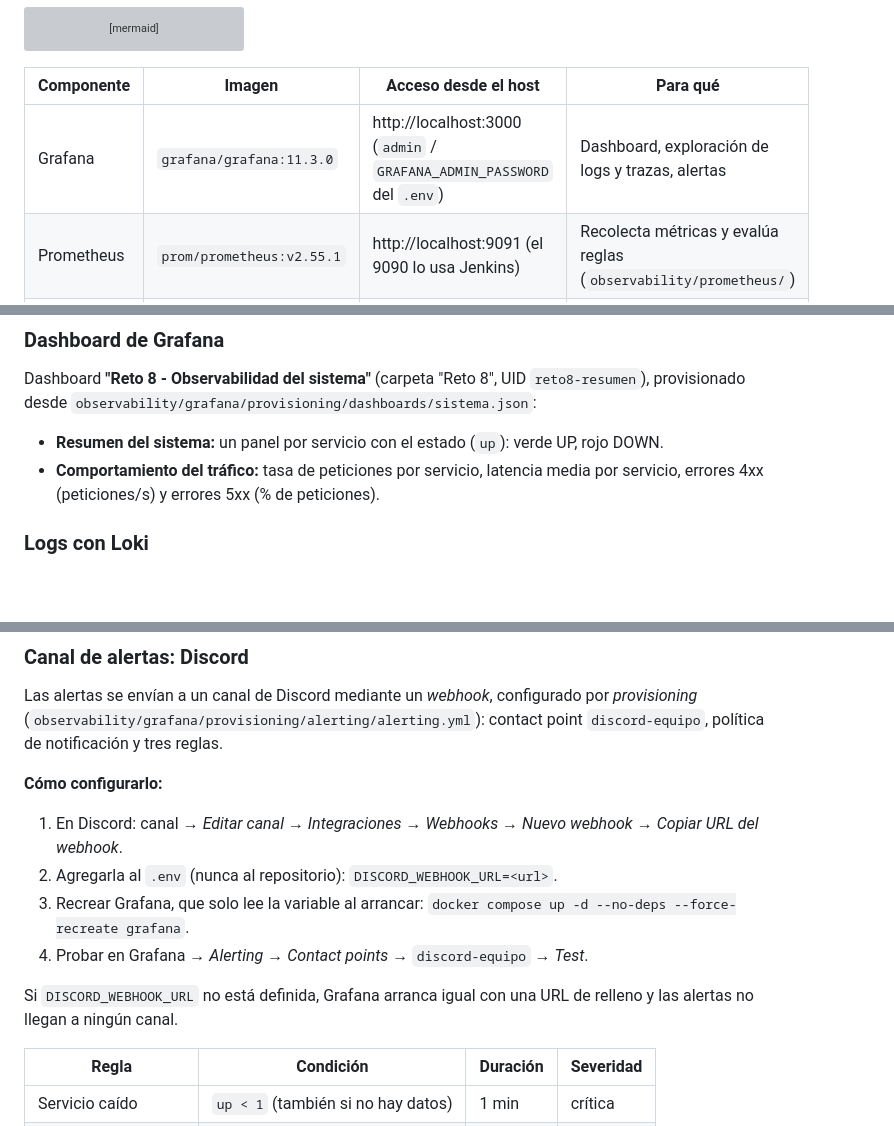
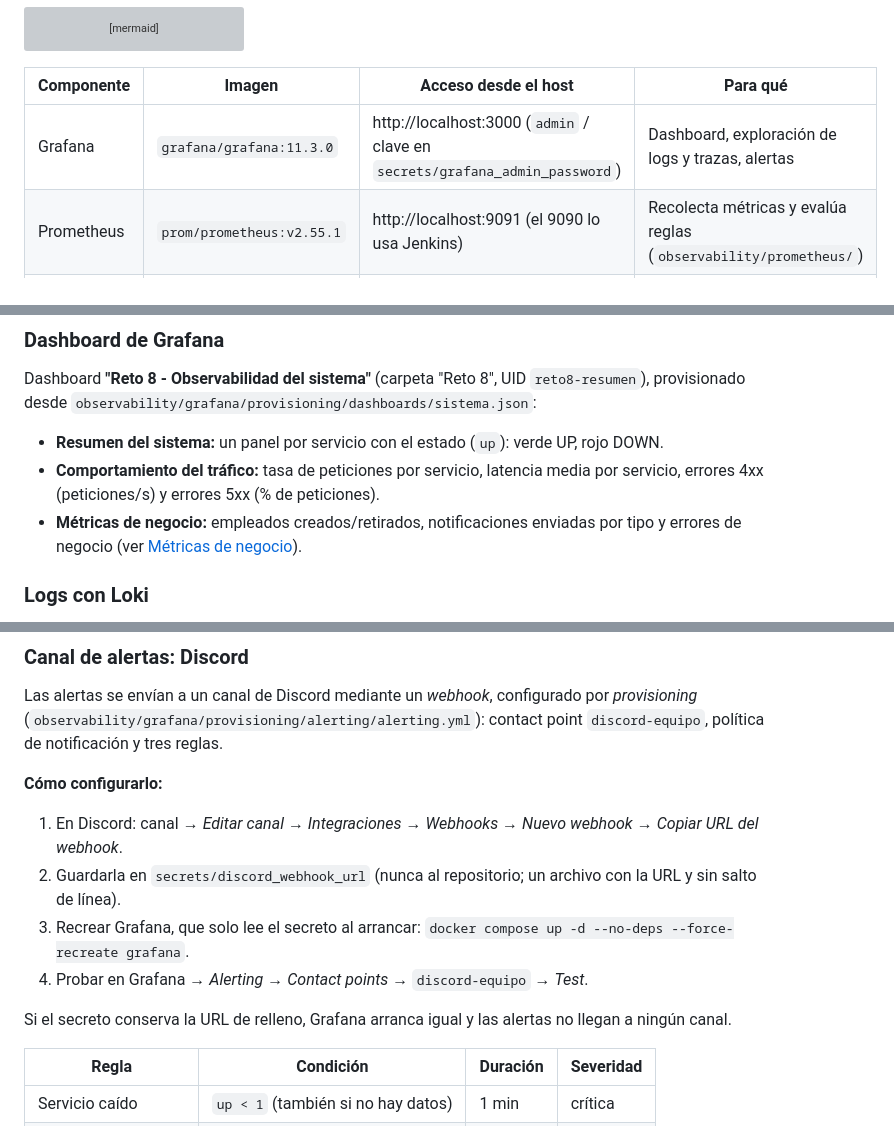
Before and after one commit to JeffersonRodriguezV/Proyecto-Microservicios, a Markdown page: README.md, 3 parts joined by grey strips. Rendered like a GitHub page; blank space fills up the shorter version; grey boxes are pictures that could not be loaded.

```diff
--- a/README.md
+++ b/README.md
@@ -333,7 +386,7 @@ flowchart LR
 
 | Componente | Imagen | Acceso desde el host | Para qué |
 |---|---|---|---|
-| Grafana | `grafana/grafana:11.3.0` | http://localhost:3000 (`admin` / `GRAFANA_ADMIN_PASSWORD` del `.env`) | Dashboard, exploración de logs y trazas, alertas |
+| Grafana | `grafana/grafana:11.3.0` | http://localhost:3000 (`admin` / clave en `secrets/grafana_admin_password`) | Dashboard, exploración de logs y trazas, alertas |
 | Prometheus | `prom/prometheus:v2.55.1` | http://localhost:9091 (el 9090 lo usa Jenkins) | Recolecta métricas y evalúa reglas (`observability/prometheus/`) |
 | Zipkin | `openzipkin/zipkin:3.4.2` | http://localhost:9411 | Almacena y muestra las trazas |
 | Loki | `grafana/loki:3.2.1` | solo red interna (`loki:3100`) | Almacena los logs |
@@ -407,6 +460,7 @@ Dashboard **"Reto 8 - Observabilidad del sistema"** (carpeta "Reto 8", UID `reto
 
 - **Resumen del sistema:** un panel por servicio con el estado (`up`): verde UP, rojo DOWN.
 - **Comportamiento del tráfico:** tasa de peticiones por servicio, latencia media por servicio, errores 4xx (peticiones/s) y errores 5xx (% de peticiones).
+- **Métricas de negocio:** empleados creados/retirados, notificaciones enviadas por tipo y errores de negocio (ver [Métricas de negocio](#métricas-de-negocio)).
 
 ### Logs con Loki
 
@@ -428,11 +482,11 @@ Las alertas se envían a un canal de Discord mediante un *webhook*, configurado
 
 **Cómo configurarlo:**
 1. En Discord: canal → *Editar canal* → *Integraciones* → *Webhooks* → *Nuevo webhook* → *Copiar URL del webhook*.
-2. Agregarla al `.env` (nunca al repositorio): `DISCORD_WEBHOOK_URL=<url>`.
-3. Recrear Grafana, que solo lee la variable al arrancar: `docker compose up -d --no-deps --force-recreate grafana`.
+2. Guardarla en `secrets/discord_webhook_url` (nunca al repositorio; un archivo con la URL y sin salto de línea).
+3. Recrear Grafana, que solo lee el secreto al arrancar: `docker compose up -d --no-deps --force-recreate grafana`.
 4. Probar en Grafana → *Alerting* → *Contact points* → `discord-equipo` → *Test*.
 
-Si `DISCORD_WEBHOOK_URL` no está definida, Grafana arranca igual con una URL de relleno y las alertas no llegan a ningún canal.
+Si el secreto conserva la URL de relleno, Grafana arranca igual y las alertas no llegan a ningún canal.
 
 | Regla | Condición | Duración | Severidad |
 |---|---|---|---|
```
Also changed, not shown: other parts of README.md (+78 -25 lines), docs/img/metricas-negocio.png (added), 8 other files.
